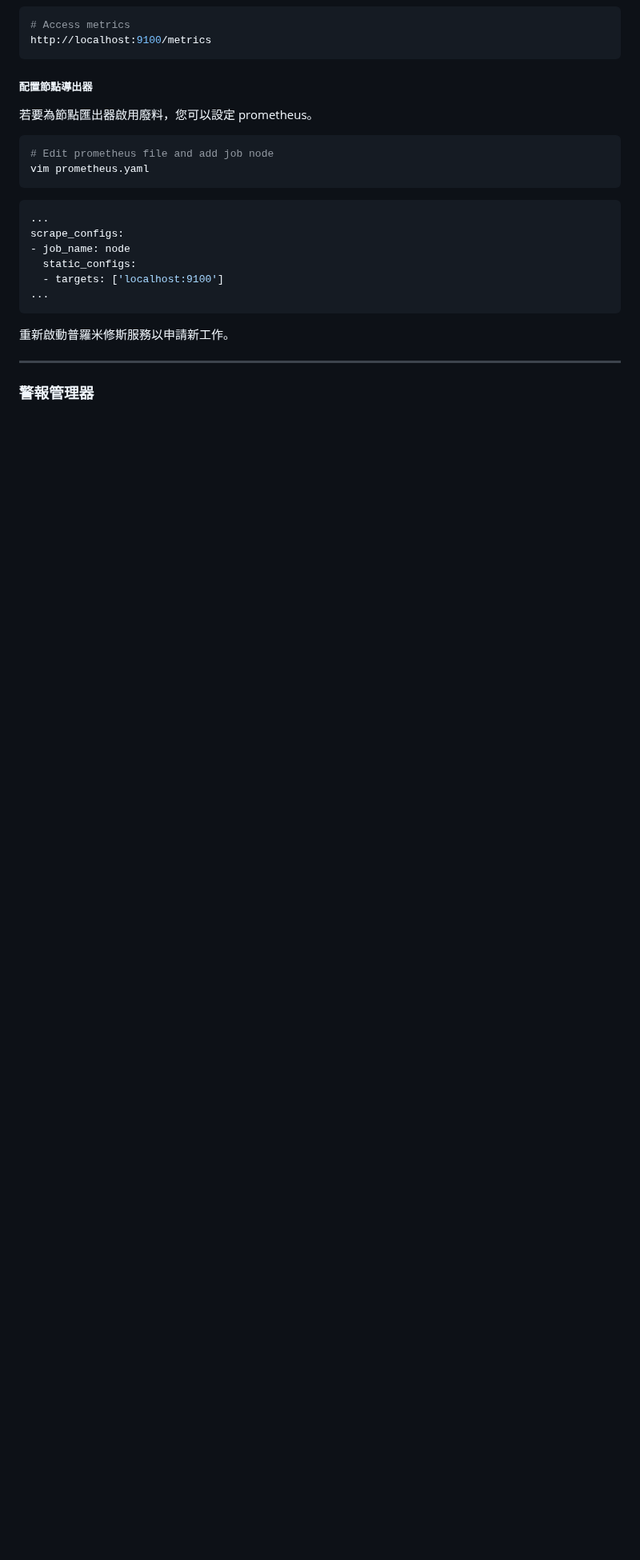
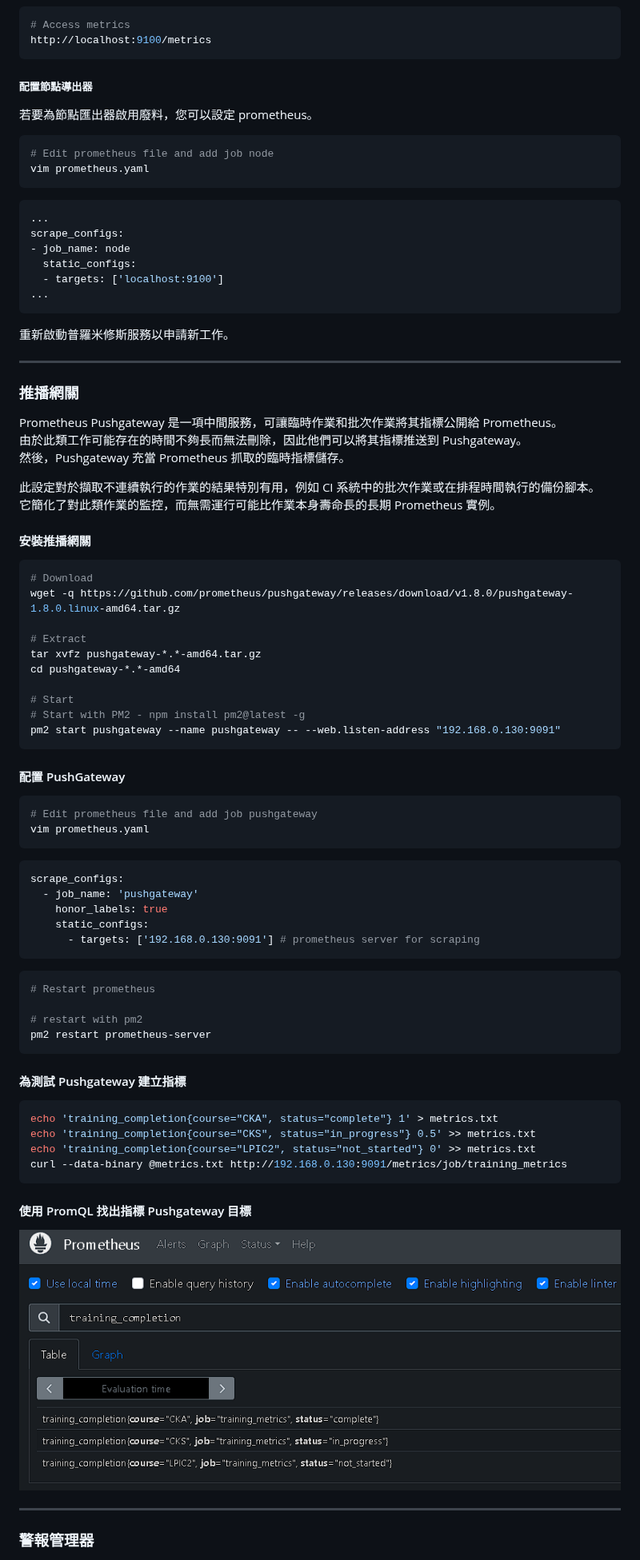
Before and after one commit to marcossilvestrini/learning-observability, a Markdown page: README.zh-TW.md, the part around one of its changes. Shown at 80% size. Drawn GitHub-style; blank space fills up the shorter version.

Commit message:
docs: Added README."zh-TW".md translation via https://github.com/dephraiim/translate-readme

````diff
--- a/README.zh-TW.md
+++ b/README.zh-TW.md
@@ -336,6 +356,67 @@ scrape_configs:
 
 * * *
 
+### 推播網關
+
+Prometheus Pushgateway 是一項中間服務，可讓臨時作業和批次作業將其指標公開給 Prometheus。
+由於此類工作可能存在的時間不夠長而無法刪除，因此他們可以將其指標推送到 Pushgateway。
+然後，Pushgateway 充當 Prometheus 抓取的臨時指標儲存。
+
+此設定對於擷取不連續執行的作業的結果特別有用，例如 CI 系統中的批次作業或在排程時間執行的備份腳本。
+它簡化了對此類作業的監控，而無需運行可能比作業本身壽命長的長期 Prometheus 實例。
+
+#### 安裝推播網關
+
+```sh
+# Download
+wget -q https://github.com/prometheus/pushgateway/releases/download/v1.8.0/pushgateway-1.8.0.linux-amd64.tar.gz
+
+# Extract
+tar xvfz pushgateway-*.*-amd64.tar.gz
+cd pushgateway-*.*-amd64
+
+# Start
+# Start with PM2 - npm install pm2@latest -g
+pm2 start pushgateway --name pushgateway -- --web.listen-address "192.168.0.130:9091"
+```
+
+#### 配置 PushGateway
+
+```sh
+# Edit prometheus file and add job pushgateway
+vim prometheus.yaml
+```
+
+```yaml
+scrape_configs:
+  - job_name: 'pushgateway'
+    honor_labels: true
+    static_configs:
+      - targets: ['192.168.0.130:9091'] # prometheus server for scraping
+```
+
+```sh
+# Restart prometheus
+
+# restart with pm2
+pm2 restart prometheus-server
+```
+
+#### 為測試 Pushgateway 建立指標
+
+```sh
+echo 'training_completion{course="CKA", status="complete"} 1' > metrics.txt
+echo 'training_completion{course="CKS", status="in_progress"} 0.5' >> metrics.txt
+echo 'training_completion{course="LPIC2", status="not_started"} 0' >> metrics.txt
+curl --data-binary @metrics.txt http://192.168.0.130:9091/metrics/job/training_metrics
+```
+
+#### 使用 PromQL 找出指標 Pushgateway 目標
+
+![promql-pushgateway](images/promql-pushgateway.png)
+
+* * *
+
 ### 警報管理器
 
 ![alertmanager](images/alertmanager.png)
````
Also changed, not shown: other parts of README.zh-TW.md (+26 -1 lines).
